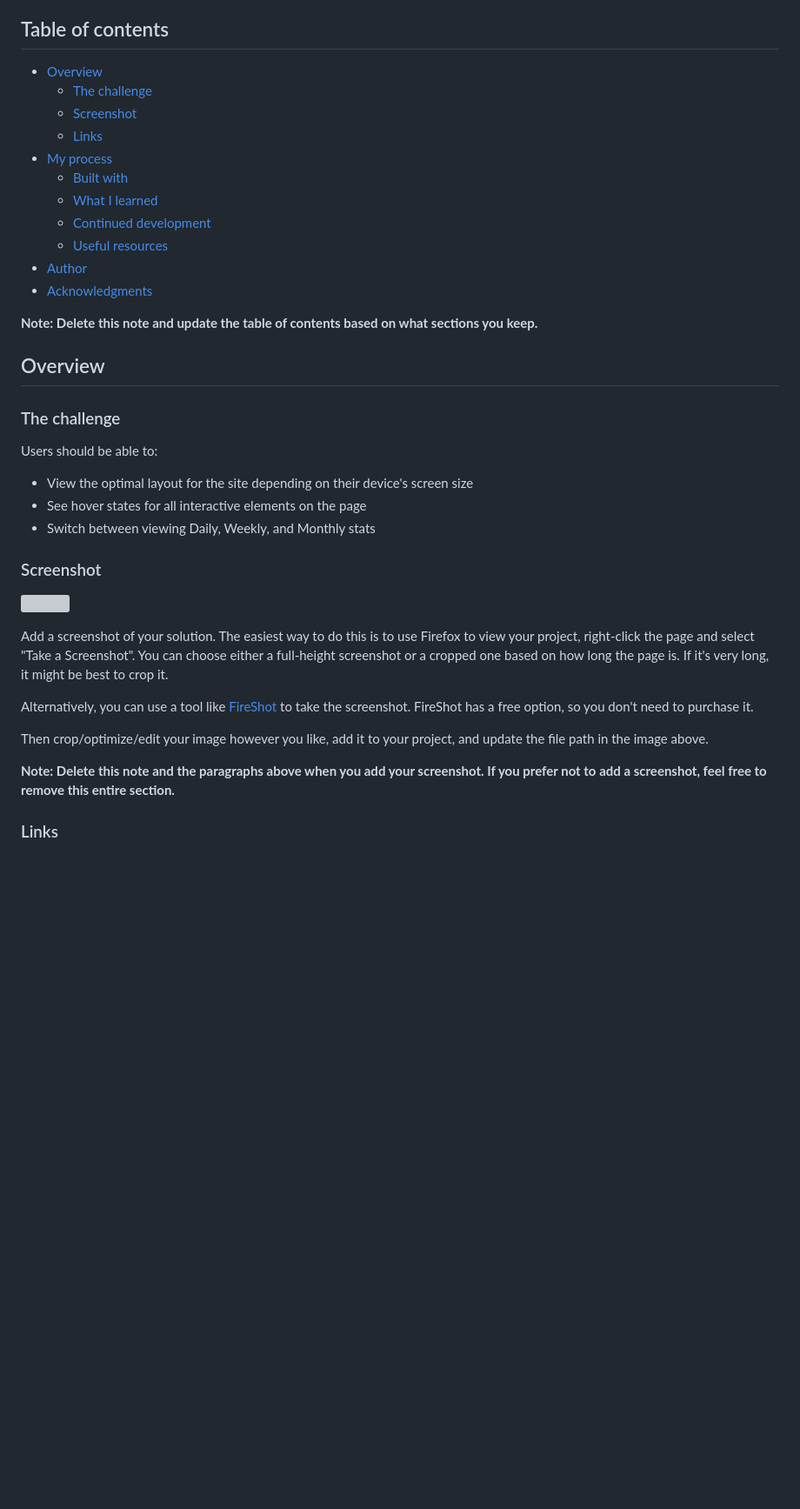
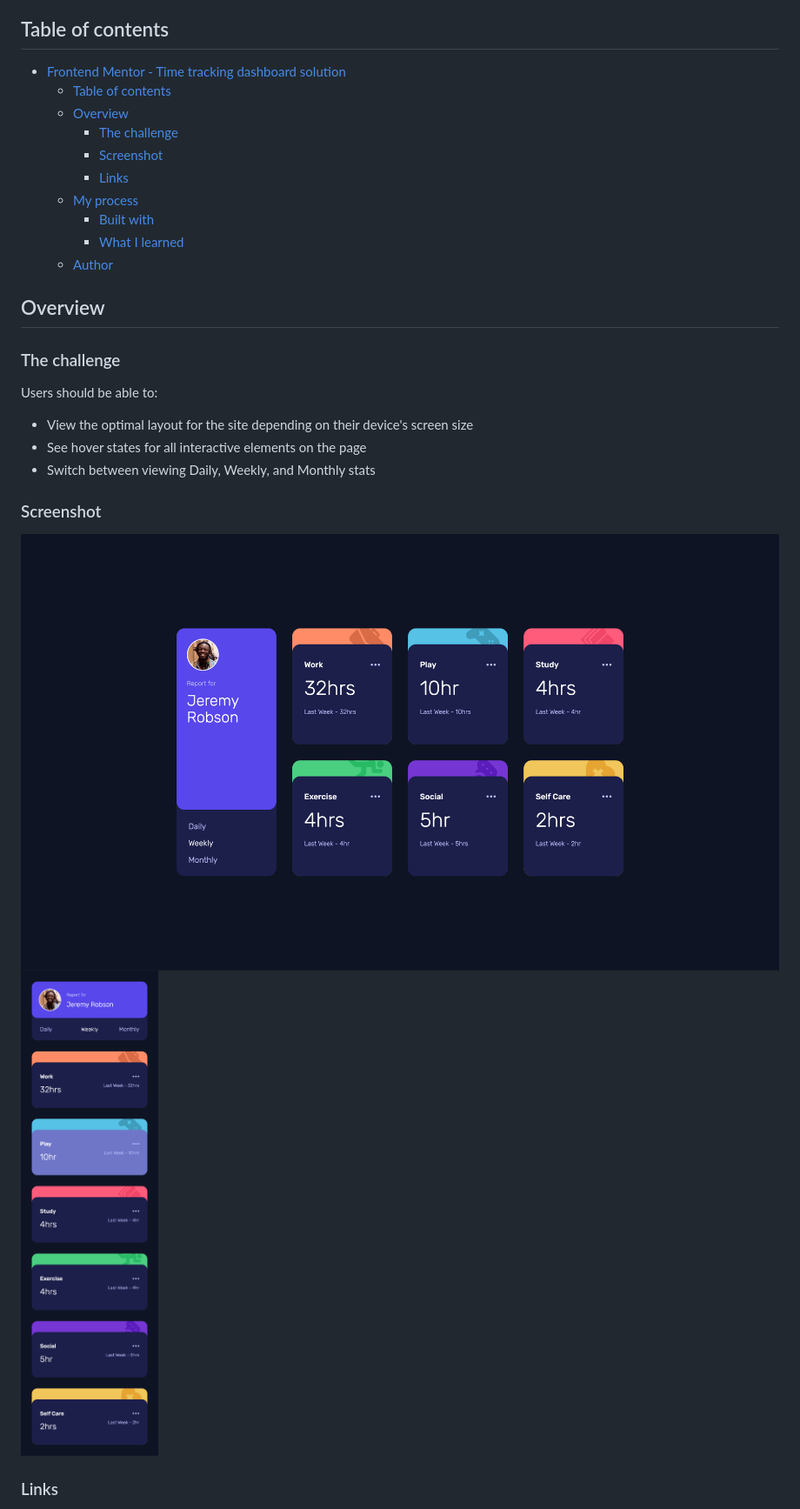
Before and after one commit to FR-UX-EN/time-tracking-dashboard, a Markdown page: README.md, the part around the change printed below. Shown: that part at 87% size. GitHub-like rendering; pictures changed too: desktop.png (added), mobile.png (added); blank space fills up the shorter version; grey boxes are pictures that could not be loaded.

```diff
--- a/README.md
+++ b/README.md
@@ -4,19 +4,16 @@ This is a solution to the [Time tracking dashboard challenge on Frontend Mentor]
 
 ## Table of contents
 
-- [Overview](#overview)
-  - [The challenge](#the-challenge)
-  - [Screenshot](#screenshot)
-  - [Links](#links)
-- [My process](#my-process)
-  - [Built with](#built-with)
-  - [What I learned](#what-i-learned)
-  - [Continued development](#continued-development)
-  - [Useful resources](#useful-resources)
-- [Author](#author)
-- [Acknowledgments](#acknowledgments)
-
-**Note: Delete this note and update the table of contents based on what sections you keep.**
+- [Frontend Mentor - Time tracking dashboard solution](#frontend-mentor---time-tracking-dashboard-solution)
+  - [Table of contents](#table-of-contents)
+  - [Overview](#overview)
+    - [The challenge](#the-challenge)
+    - [Screenshot](#screenshot)
+    - [Links](#links)
+  - [My process](#my-process)
+    - [Built with](#built-with)
+    - [What I learned](#what-i-learned)
+  - [Author](#author)
 
 ## Overview
 
@@ -30,15 +27,8 @@ Users should be able to:
 
 ### Screenshot
 
-![](./screenshot.jpg)
-
-Add a screenshot of your solution. The easiest way to do this is to use Firefox to view your project, right-click the page and select "Take a Screenshot". You can choose either a full-height screenshot or a cropped one based on how long the page is. If it's very long, it might be best to crop it.
-
-Alternatively, you can use a tool like [FireShot](https://getfireshot.com/) to take the screenshot. FireShot has a free option, so you don't need to purchase it.
-
-Then crop/optimize/edit your image however you like, add it to your project, and update the file path in the image above.
-
-**Note: Delete this note and the paragraphs above when you add your screenshot. If you prefer not to add a screenshot, feel free to remove this entire section.**
+![desktop](./desktop.png)
+![mobile](./mobile.png)
 
 ### Links
 
```
Also changed, not shown: other parts of README.md (+14 -47 lines), 3 other files.
